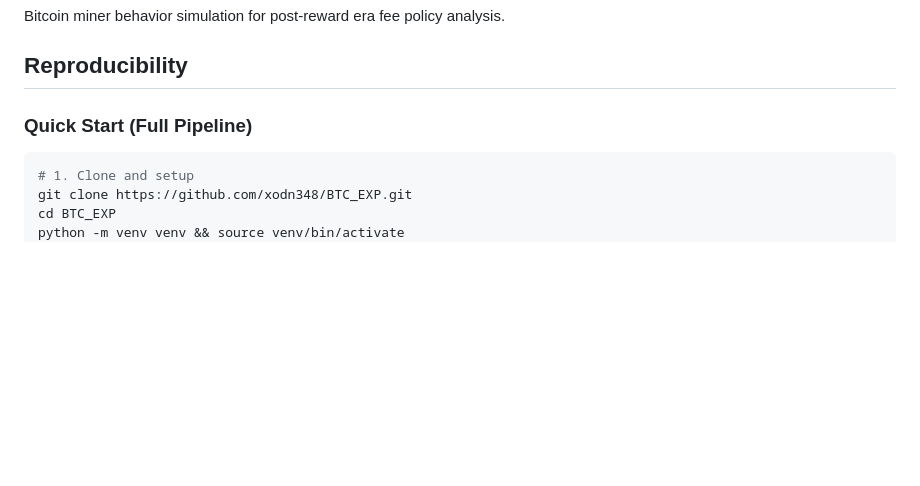
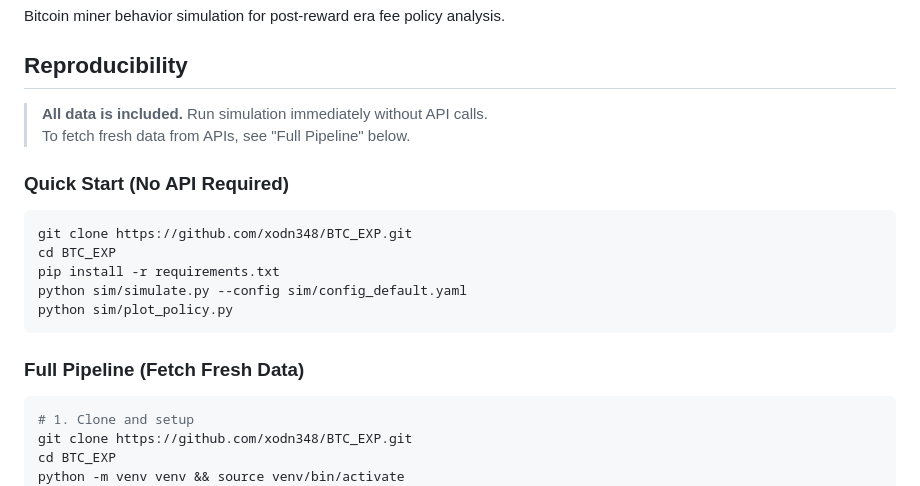
Before and after one commit to xodn348/BTC_EXP, a Markdown page: README.md, the part around the change. Rendered like a GitHub page; blank space fills up the shorter version.

Commit message:
Update README: Add Quick Start for immediate reproducibility

````diff
--- a/README.md
+++ b/README.md
@@ -4,7 +4,20 @@ Bitcoin miner behavior simulation for post-reward era fee policy analysis.
 
 ## Reproducibility
 
-### Quick Start (Full Pipeline)
+> **All data is included.** Run simulation immediately without API calls.
+> To fetch fresh data from APIs, see "Full Pipeline" below.
+
+### Quick Start (No API Required)
+
+```bash
+git clone https://github.com/xodn348/BTC_EXP.git
+cd BTC_EXP
+pip install -r requirements.txt
+python sim/simulate.py --config sim/config_default.yaml
+python sim/plot_policy.py
+```
+
+### Full Pipeline (Fetch Fresh Data)
 
 ```bash
 # 1. Clone and setup
````
